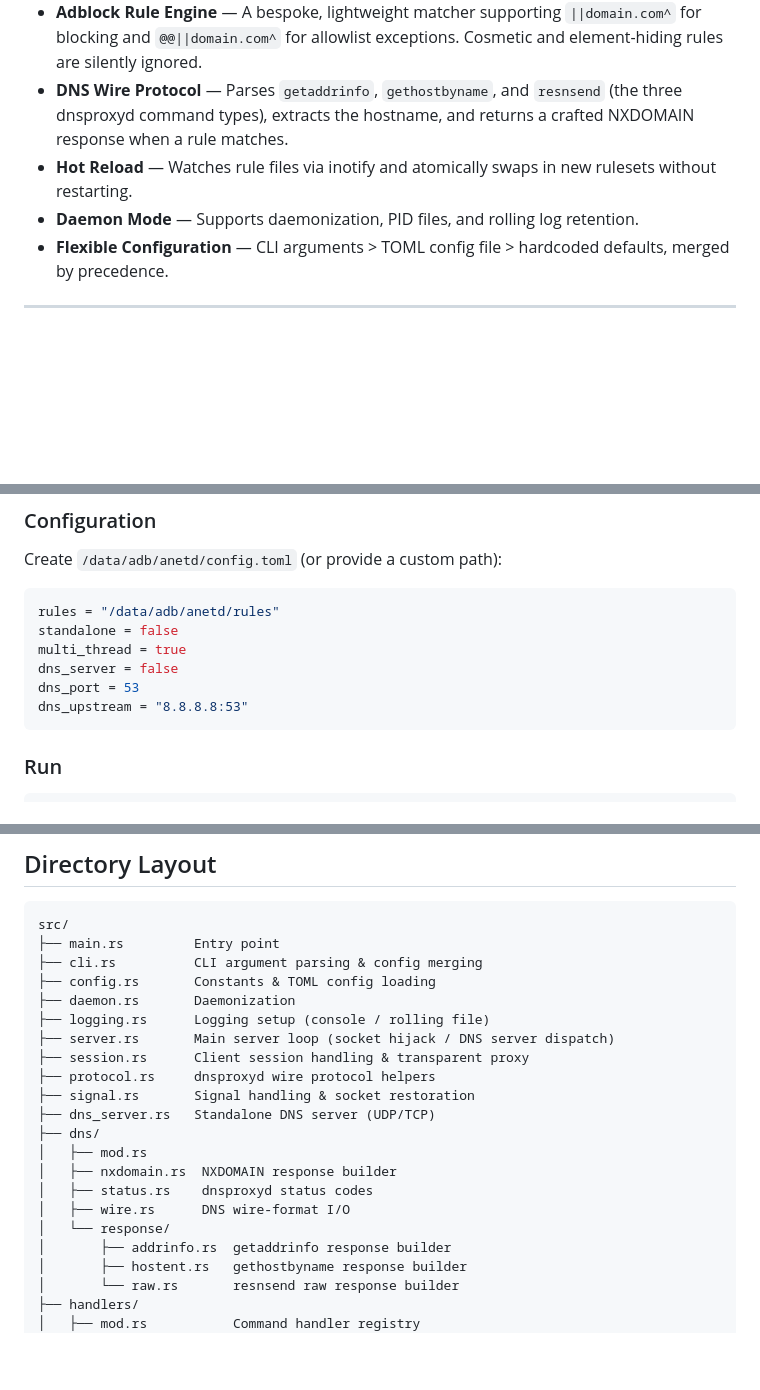
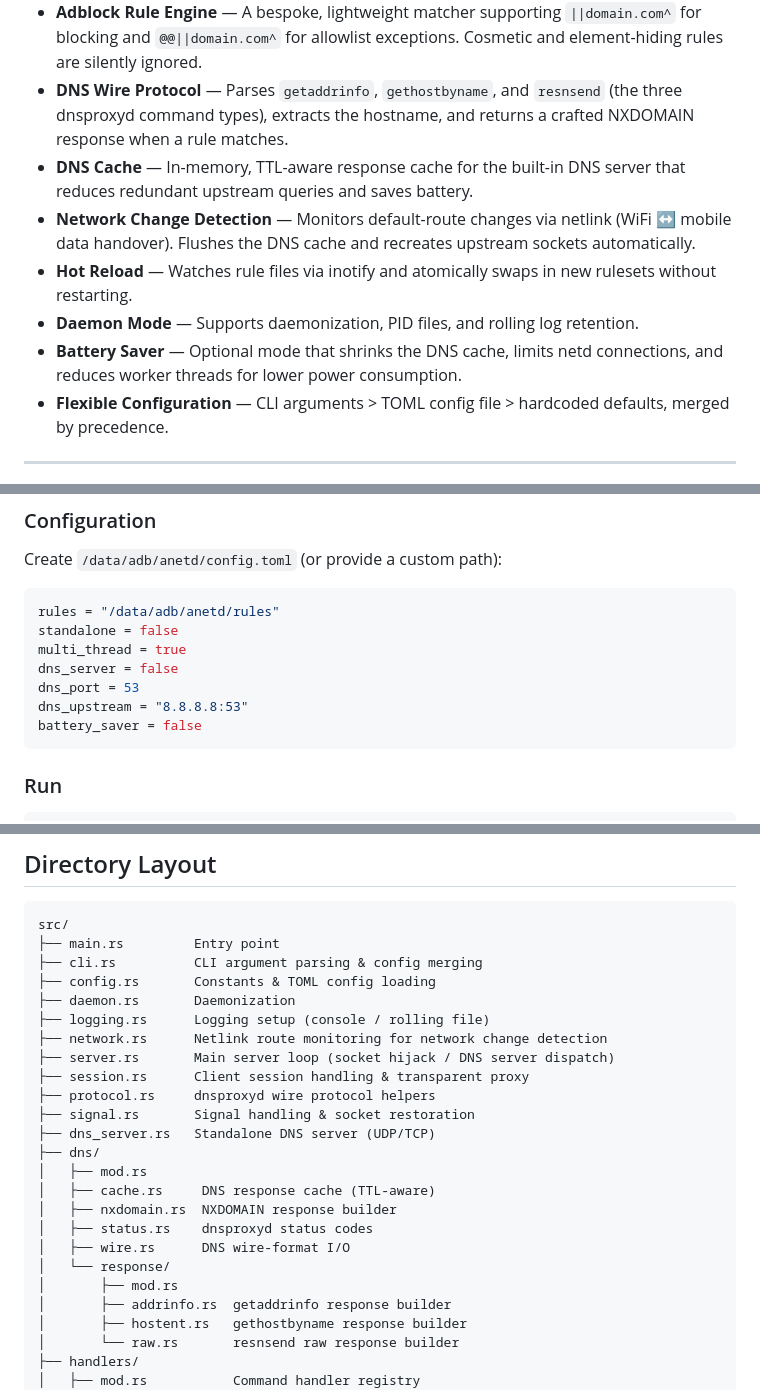
Before and after one commit to aqnya/anetd, a Markdown page: docs/README.md, 3 parts joined by grey strips. GitHub-like rendering; blank space fills up the shorter version.

Commit message:
docs: sync READMEs with source — add DNS cache, network monitor, battery saver

````diff
--- a/docs/README.md
+++ b/docs/README.md
@@ -12,8 +12,11 @@
 - **Standalone DNS Server** — Built-in UDP/TCP DNS server with configurable listen port and upstream address.
 - **Adblock Rule Engine** — A bespoke, lightweight matcher supporting `||domain.com^` for blocking and `@@||domain.com^` for allowlist exceptions. Cosmetic and element-hiding rules are silently ignored.
 - **DNS Wire Protocol** — Parses `getaddrinfo`, `gethostbyname`, and `resnsend` (the three dnsproxyd command types), extracts the hostname, and returns a crafted NXDOMAIN response when a rule matches.
+- **DNS Cache** — In-memory, TTL-aware response cache for the built-in DNS server that reduces redundant upstream queries and saves battery.
+- **Network Change Detection** — Monitors default-route changes via netlink (WiFi ↔ mobile data handover). Flushes the DNS cache and recreates upstream sockets automatically.
 - **Hot Reload** — Watches rule files via inotify and atomically swaps in new rulesets without restarting.
 - **Daemon Mode** — Supports daemonization, PID files, and rolling log retention.
+- **Battery Saver** — Optional mode that shrinks the DNS cache, limits netd connections, and reduces worker threads for lower power consumption.
 - **Flexible Configuration** — CLI arguments > TOML config file > hardcoded defaults, merged by precedence.
 
 ---
@@ -51,6 +54,7 @@ multi_thread = true
 dns_server = false
 dns_port = 53
 dns_upstream = "8.8.8.8:53"
+battery_saver = false
 ```
 
 ### Run
@@ -143,6 +148,7 @@ src/
 ├── config.rs       Constants & TOML config loading
 ├── daemon.rs       Daemonization
 ├── logging.rs      Logging setup (console / rolling file)
+├── network.rs      Netlink route monitoring for network change detection
 ├── server.rs       Main server loop (socket hijack / DNS server dispatch)
 ├── session.rs      Client session handling & transparent proxy
 ├── protocol.rs     dnsproxyd wire protocol helpers
@@ -150,10 +156,12 @@ src/
 ├── dns_server.rs   Standalone DNS server (UDP/TCP)
 ├── dns/
 │   ├── mod.rs
+│   ├── cache.rs     DNS response cache (TTL-aware)
 │   ├── nxdomain.rs  NXDOMAIN response builder
 │   ├── status.rs    dnsproxyd status codes
 │   ├── wire.rs      DNS wire-format I/O
 │   └── response/
+│       ├── mod.rs
 │       ├── addrinfo.rs  getaddrinfo response builder
 │       ├── hostent.rs   gethostbyname response builder
 │       └── raw.rs       resnsend raw response builder
````
Also changed, not shown: other parts of docs/README.md (+1 -0 lines), docs/README.zh.md (+8 -0 lines).
